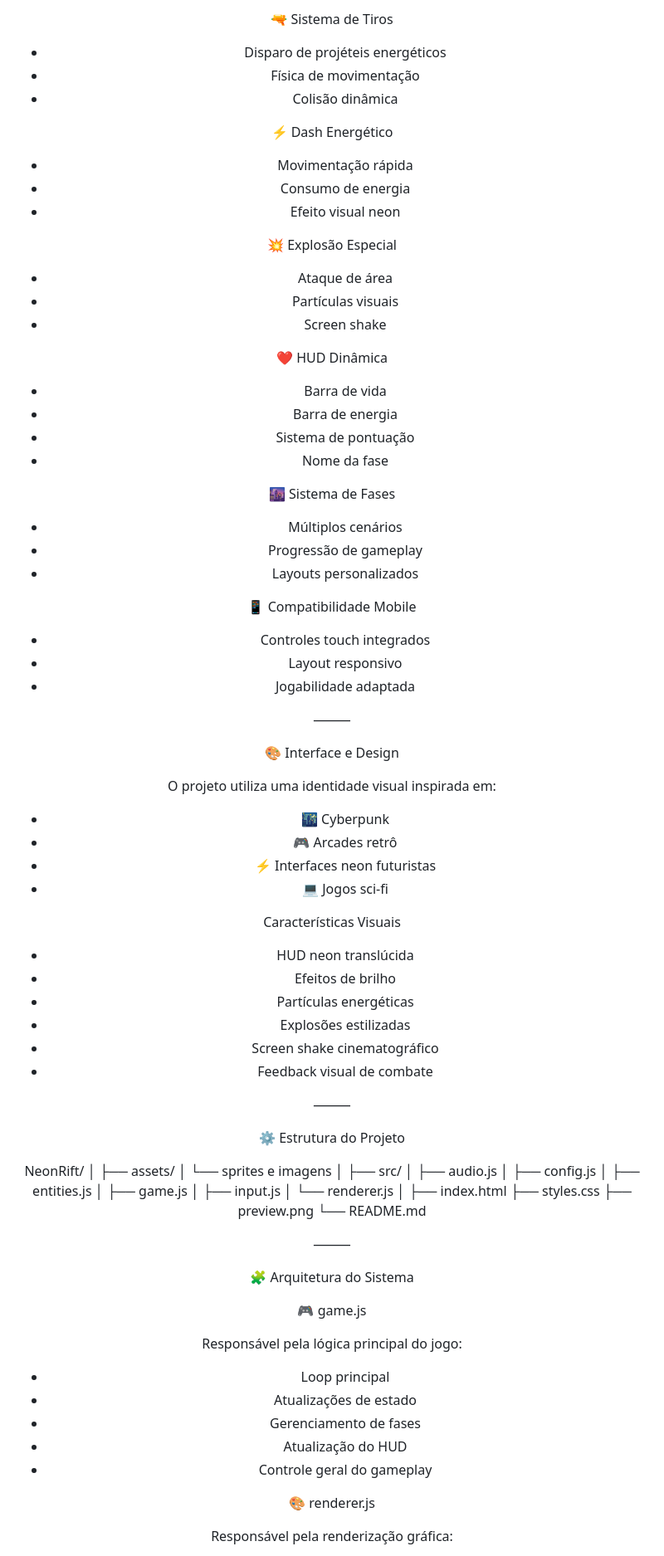
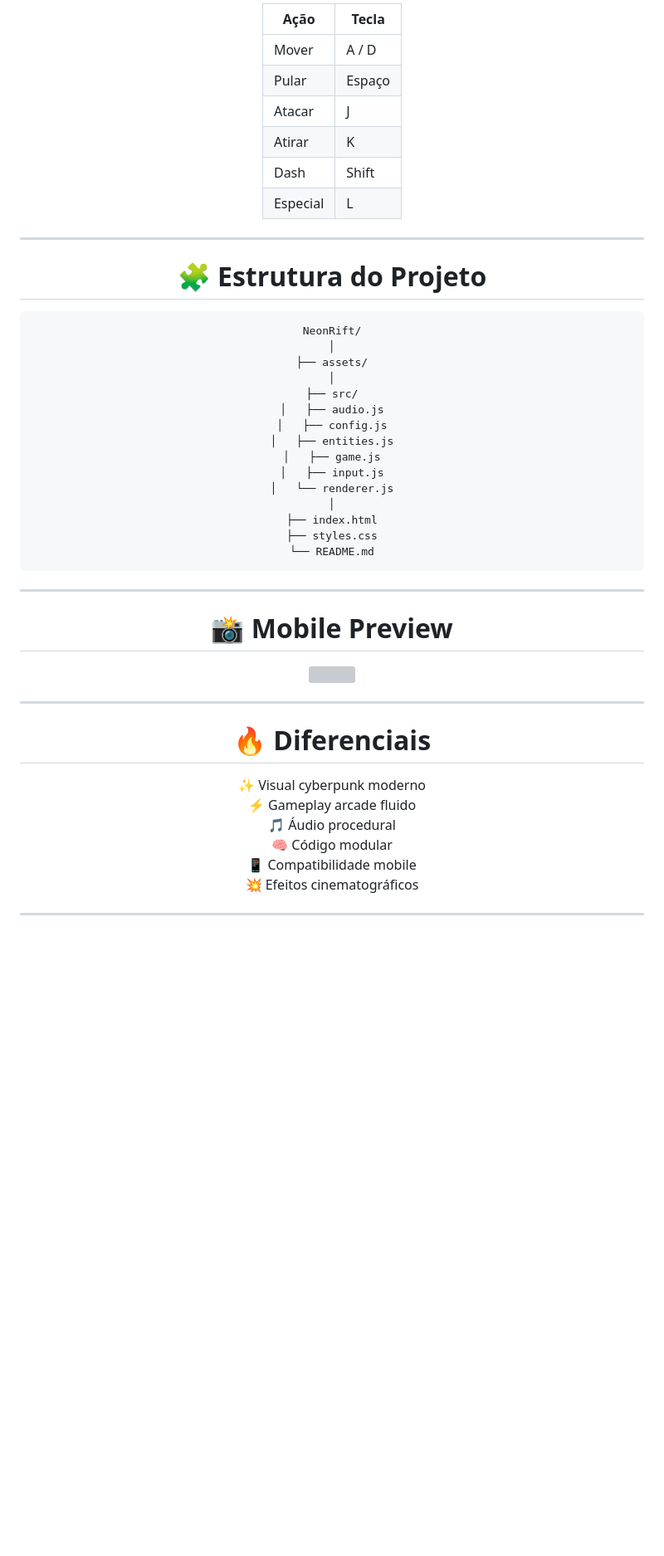
Before and after one commit to Matheusovc/Faculdade-Projetos, a Markdown page: README.md, the part around one of its changes. Shown at 83% size. Drawn GitHub-style; blank space fills up the shorter version; grey boxes are pictures that could not be loaded.

````diff
--- a/README.md
+++ b/README.md
@@ -112,69 +122,21 @@ Captura de teclado e controles mobile.
 
-🔫 Sistema de Tiros
+| Ação | Tecla |
+|------|--------|
+| Mover | A / D |
+| Pular | Espaço |
+| Atacar | J |
+| Atirar | K |
+| Dash | Shift |
+| Especial | L |
 
-* Disparo de projéteis energéticos
-* Física de movimentação
-* Colisão dinâmica
+---
 
-⚡ Dash Energético
+# 🧩 Estrutura do Projeto
 
-* Movimentação rápida
-* Consumo de energia
-* Efeito visual neon
-
-💥 Explosão Especial
-
-* Ataque de área
-* Partículas visuais
-* Screen shake
-
-❤️ HUD Dinâmica
-
-* Barra de vida
-* Barra de energia
-* Sistema de pontuação
-* Nome da fase
-
-🌆 Sistema de Fases
-
-* Múltiplos cenários
-* Progressão de gameplay
-* Layouts personalizados
-
-📱 Compatibilidade Mobile
-
-* Controles touch integrados
-* Layout responsivo
-* Jogabilidade adaptada
-
-⸻
-
-🎨 Interface e Design
-
-O projeto utiliza uma identidade visual inspirada em:
-
-* 🌃 Cyberpunk
-* 🎮 Arcades retrô
-* ⚡ Interfaces neon futuristas
-* 💻 Jogos sci‑fi
-
-Características Visuais
-
-* HUD neon translúcida
-* Efeitos de brilho
-* Partículas energéticas
-* Explosões estilizadas
-* Screen shake cinematográfico
-* Feedback visual de combate
-
-⸻
-
-⚙️ Estrutura do Projeto
-
+```bash
 NeonRift/
 │
 ├── assets/
-│   └── sprites e imagens
 │
 ├── src/
 │   ├── audio.js
@@ -186,24 +148,27 @@ NeonRift/
 │
 ├── index.html
 ├── styles.css
-├── preview.png
 └── README.md
+```
 
-⸻
+---
 
-🧩 Arquitetura do Sistema
+# 📸 Mobile Preview
 
-🎮 game.js
+<p align="center">
+  <img src="preview-mobileish.png" width="40%">
+</p>
 
-Responsável pela lógica principal do jogo:
+---
 
-* Loop principal
-* Atualizações de estado
-* Gerenciamento de fases
-* Atualização do HUD
-* Controle geral do gameplay
+# 🔥 Diferenciais
 
-🎨 renderer.js
+✨ Visual cyberpunk moderno
+⚡ Gameplay arcade fluido
+🎵 Áudio procedural
+🧠 Código modular
+📱 Compatibilidade mobile
+💥 Efeitos cinematográficos
 
-Responsável pela renderização gráfica:
+---
 
````
Also changed, not shown: other parts of README.md (+111 -232 lines).
